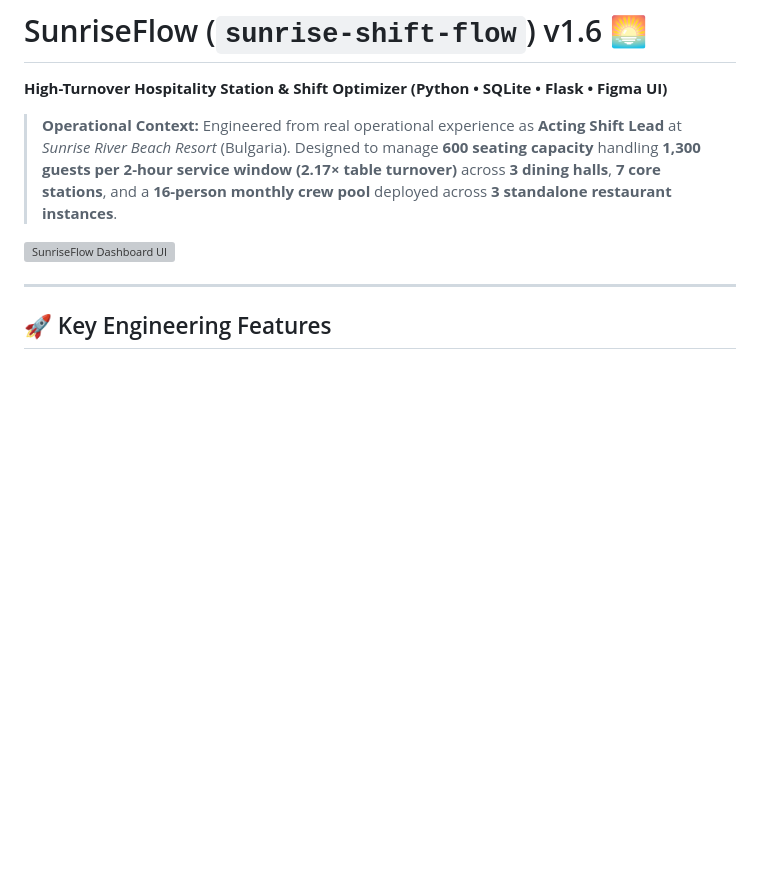
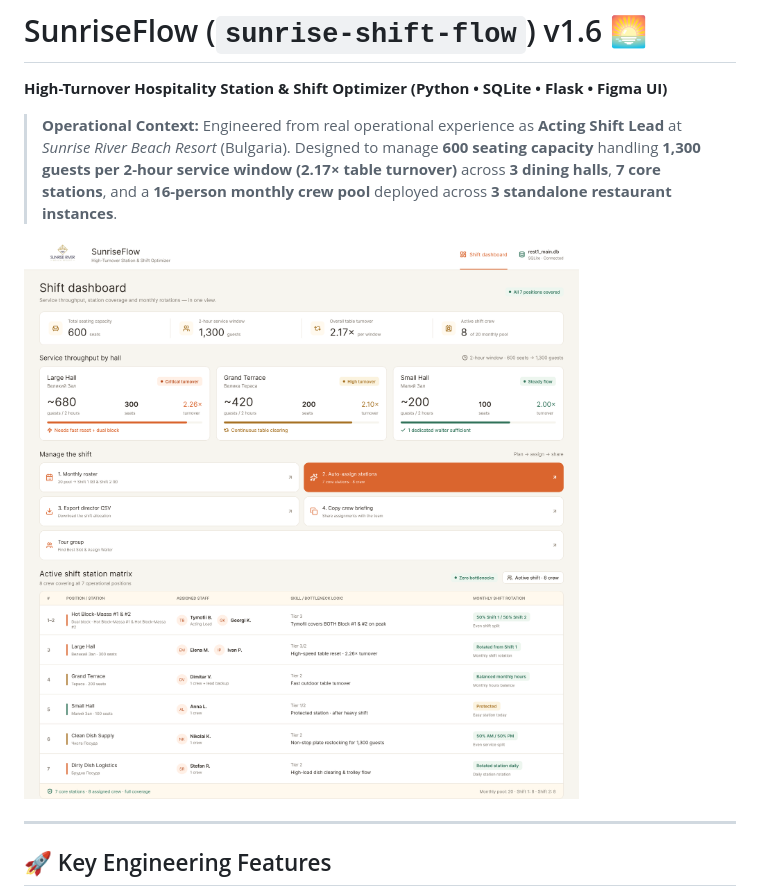
Before and after one commit to TimBobruk/sunrise-shift-flow, a Markdown page: README.md, the part around the change. GitHub-like rendering; blank space fills up the shorter version; grey boxes are pictures that could not be loaded.

```diff
--- a/README.md
+++ b/README.md
@@ -4,7 +4,7 @@
 
 > **Operational Context:** Engineered from real operational experience as **Acting Shift Lead** at *Sunrise River Beach Resort* (Bulgaria). Designed to manage **600 seating capacity** handling **1,300 guests per 2-hour service window (2.17× table turnover)** across **3 dining halls**, **7 core stations**, and a **16-person monthly crew pool** deployed across **3 standalone restaurant instances**.
 
-![SunriseFlow Dashboard UI](assets/dashboard_preview.png)
+![SunriseFlow Dashboard UI](dashboard_preview.png)
 
 ---
 
```
